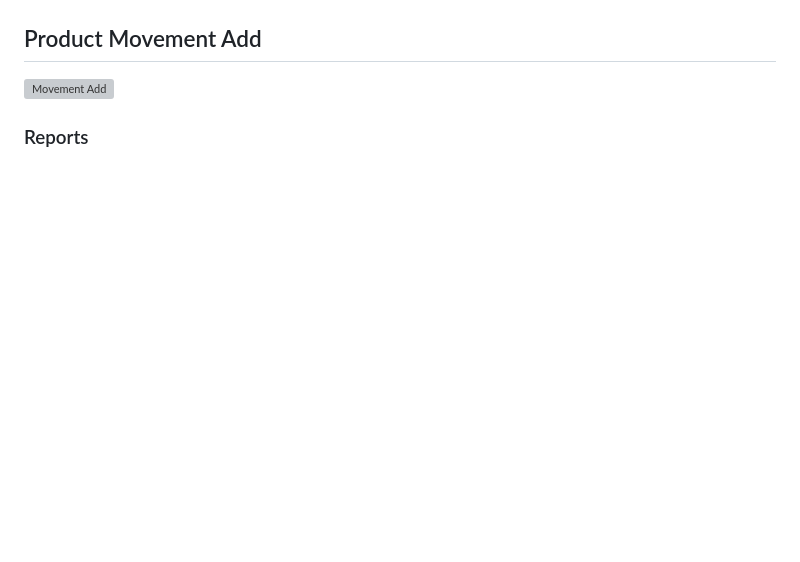
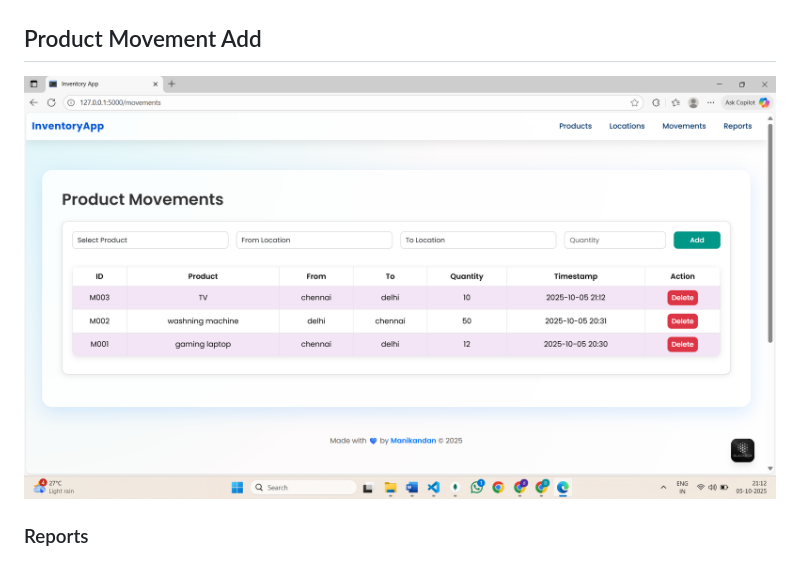
Before and after one commit to Manikandanelaiyaraj/inventory_management_system, a Markdown page: README.md, the part around the change. Rendered like a GitHub page; blank space fills up the shorter version; grey boxes are pictures that could not be loaded.

```diff
--- a/README.md
+++ b/README.md
@@ -102,7 +102,7 @@ python app.py
 ![Movemnets](product_movement_view.png)
 
 ##  Product Movement Add
-![Movement Add](prodcut_movement_add.png)
+![Movement Add](product_movement_add.png)
 
 ### Reports
 ![Reports](movement_report.png)
```
